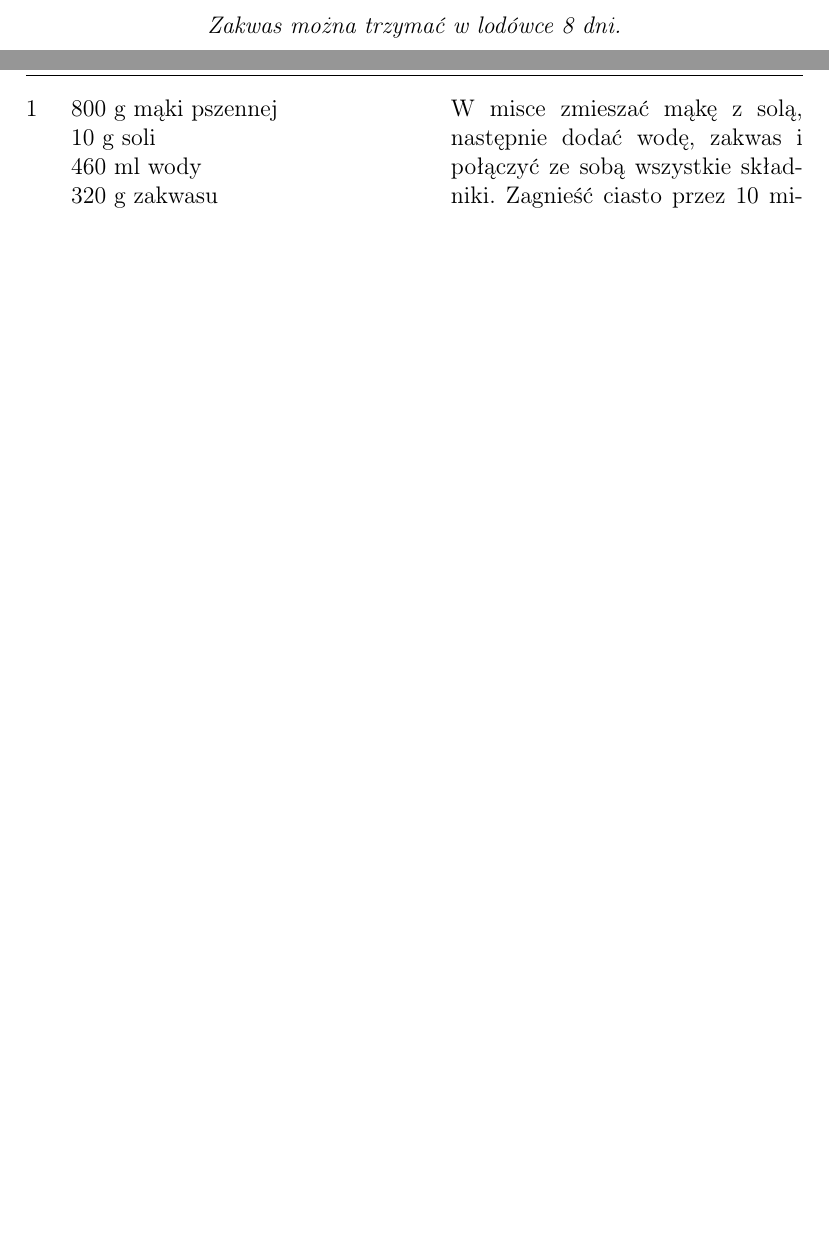
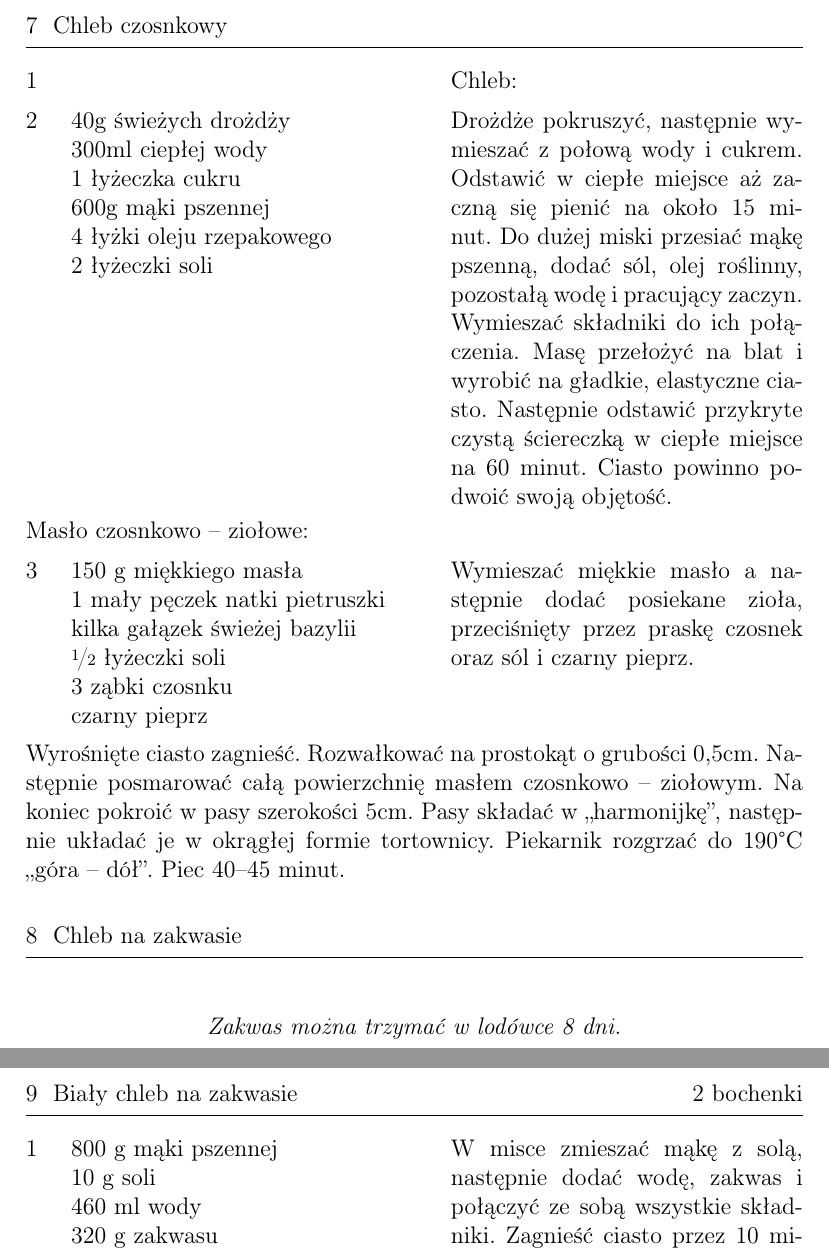
Before and after one commit to Crawenlil/cookbook, a LaTeX document (cookbook.tex): two parts of pages 7 and 8 of 26 before the commit and two parts of pages 7 and 9 of 27 after it, joined at a grey line, cut at the place of the change, the shorter picture padded with empty space. Compiled offline with pdfLaTeX.

Commit message:
Chleb czosnkowy

```diff
--- a/cookbook.tex
+++ b/cookbook.tex
@@ -146,6 +146,46 @@ temperaturę zmniejszyć do 190\0C i piec kolejne 10 minut. Po upieczeniu wyło
 \end{recipe}
 
 \newpage
+
+\begin{recipe}{Chleb czosnkowy}{}{}
+
+Chleb:
+\Ingredient{40g świeżych drożdży}
+\Ingredient{300ml ciepłej wody}
+\Ingredient{1 łyżeczka cukru}
+\Ingredient{600g mąki pszennej}
+\Ingredient{4 łyżki oleju rzepakowego}
+\Ingredient{2 łyżeczki soli}
+
+Drożdże pokruszyć, następnie wymieszać z połową wody i cukrem.
+Odstawić w ciepłe miejsce aż zaczną się pienić na około 15 minut.
+Do dużej miski przesiać mąkę pszenną, dodać sól, olej roślinny, pozostałą wodę i pracujący zaczyn.
+Wymieszać składniki do ich połączenia.
+Masę przełożyć na blat i wyrobić na gładkie, elastyczne ciasto.
+Następnie odstawić przykryte czystą ściereczką w ciepłe miejsce na 60 minut.
+Ciasto powinno podwoić swoją objętość.
+
+\freeform%
+Masło czosnkowo – ziołowe:
+\Ingredient{150 g miękkiego masła}
+\Ingredient{1 mały pęczek natki pietruszki}
+\Ingredient{kilka gałązek świeżej bazylii}
+\Ingredient{\fr{1}{2} łyżeczki soli}
+\Ingredient{3 ząbki czosnku}
+\Ingredient{czarny pieprz}
+Wymieszać miękkie masło a następnie dodać posiekane zioła, przeciśnięty przez praskę czosnek oraz sól i czarny pieprz.
+
+\freeform%
+Wyrośnięte ciasto zagnieść.
+Rozwałkować na prostokąt o grubości 0,5cm.
+Następnie posmarować całą powierzchnię masłem czosnkowo – ziołowym.
+Na koniec pokroić w pasy szerokości 5cm.
+Pasy składać w „harmonijkę”, następnie układać je w okrągłej formie tortownicy.
+Piekarnik rozgrzać do 190°C „góra – dół”.
+Piec 40--45 minut.
+\end{recipe}
+
+
 \begin{recipe}{Chleb na zakwasie}{}{}
 \freeform%
 \begin{center}
```
Also changed, not shown: cookbook.tex (1 more changed lines).
